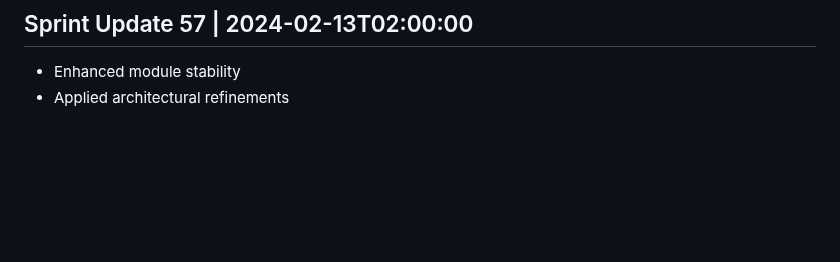
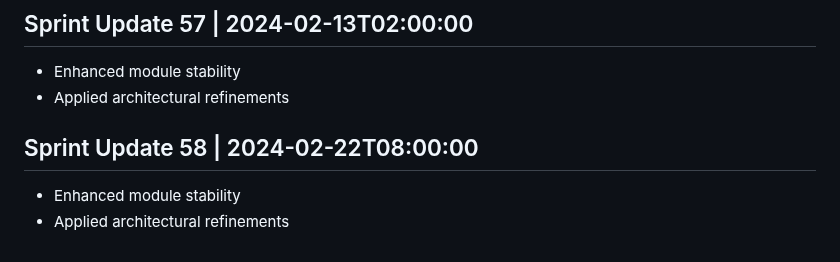
Before and after one commit to AshrafMorningstar/Learning, a Markdown page: PROJECT_HISTORY.md, the part around the change. GitHub-like rendering; blank space fills up the shorter version.

```diff
--- a/PROJECT_HISTORY.md
+++ b/PROJECT_HISTORY.md
@@ -229,3 +229,7 @@
 ## Sprint Update 57 | 2024-02-13T02:00:00
 - Enhanced module stability
 - Applied architectural refinements
+
+## Sprint Update 58 | 2024-02-22T08:00:00
+- Enhanced module stability
+- Applied architectural refinements
```
